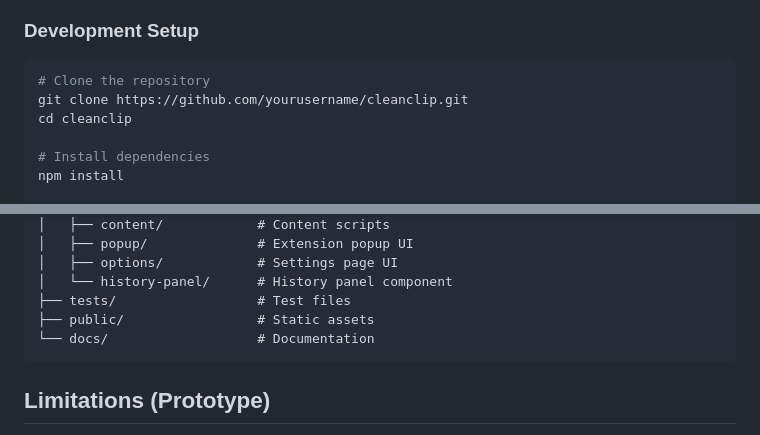
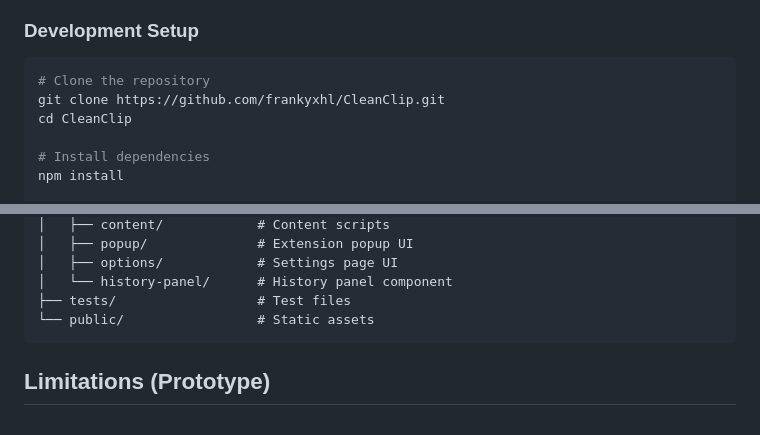
Before and after one commit to frankyxhl/CleanClip, a Markdown page: README.md, 2 parts joined by grey strips. Drawn GitHub-style.

Commit message:
docs: update README for public release
- Fix keyboard shortcut from Cmd+Shift+C to Cmd+Shift+X
- Update GitHub repo URL to frankyxhl/CleanClip
- Remove docs/ from project structure (deleted)

Co-Authored-By: Claude Opus 4.5 <noreply@anthropic.com>

````diff
--- a/README.md
+++ b/README.md
@@ -24,8 +24,8 @@ CleanClip is a Chrome extension that upgrades "screenshot copy" to "smart paste"
 
 ```bash
 # Clone the repository
-git clone https://github.com/yourusername/cleanclip.git
-cd cleanclip
+git clone https://github.com/frankyxhl/CleanClip.git
+cd CleanClip
 
 # Install dependencies
 npm install
@@ -137,8 +137,7 @@ cleanclip/
 │   ├── options/            # Settings page UI
 │   └── history-panel/      # History panel component
 ├── tests/                  # Test files
-├── public/                 # Static assets
-└── docs/                   # Documentation
+└── public/                 # Static assets
 ```
 
 ## Limitations (Prototype)
````
Also changed, not shown: other parts of README.md (+2 -2 lines).
